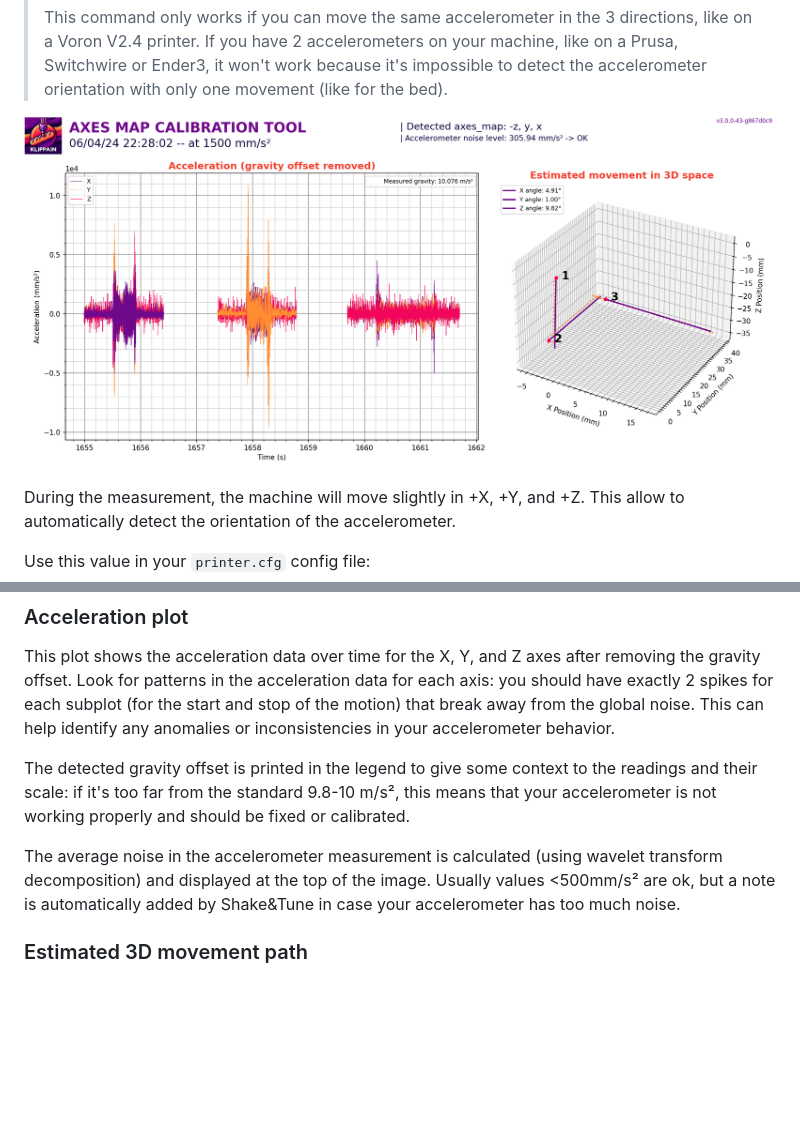
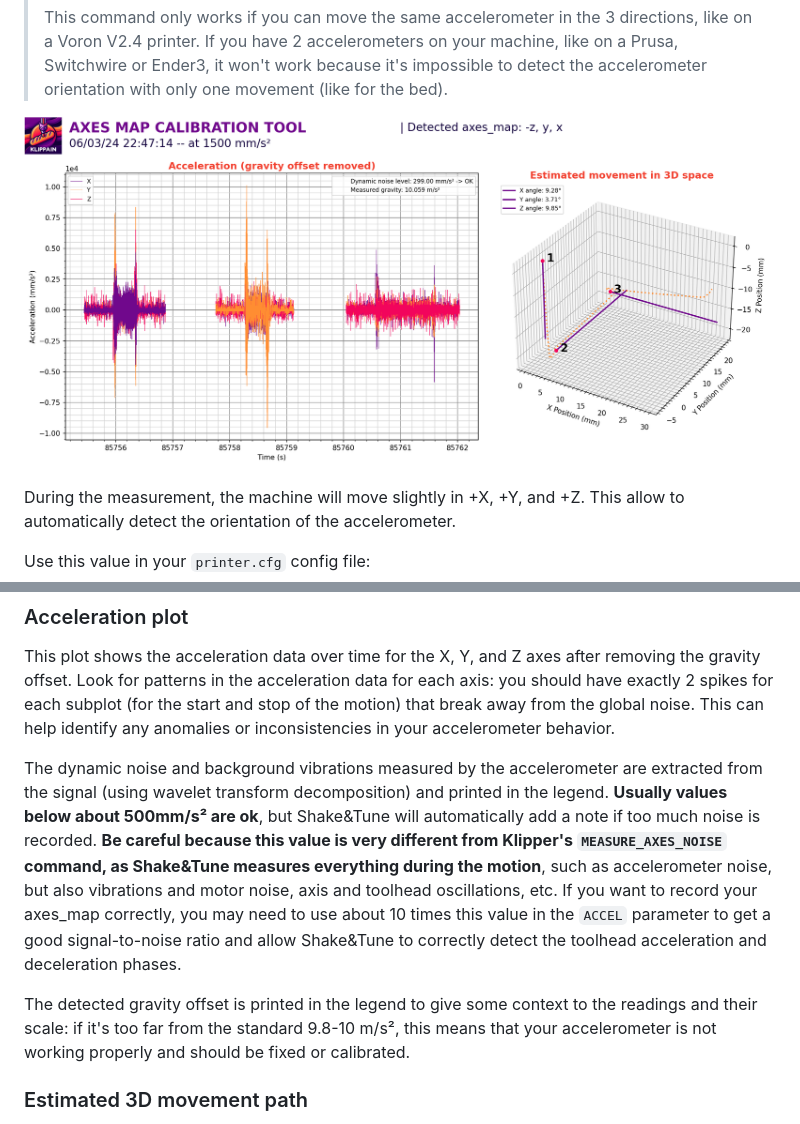
Before and after one commit to Frix-x/klippain-shaketune, a Markdown page: docs/macros/axes_map_calibration.md, 2 parts joined by grey strips. GitHub-like rendering; pictures changed too: docs/images/axesmap_example.png; blank space fills up the shorter version.

```diff
--- a/docs/macros/axes_map_calibration.md
+++ b/docs/macros/axes_map_calibration.md
@@ -36,9 +36,9 @@ axes_map: -z,y,x
 
 This plot shows the acceleration data over time for the X, Y, and Z axes after removing the gravity offset. Look for patterns in the acceleration data for each axis: you should have exactly 2 spikes for each subplot (for the start and stop of the motion) that break away from the global noise. This can help identify any anomalies or inconsistencies in your accelerometer behavior.
 
+The dynamic noise and background vibrations measured by the accelerometer are extracted from the signal (using wavelet transform decomposition) and printed in the legend. **Usually values below about 500mm/s² are ok**, but Shake&Tune will automatically add a note if too much noise is recorded. **Be careful because this value is very different from Klipper's `MEASURE_AXES_NOISE` command, as Shake&Tune measures everything during the motion**, such as accelerometer noise, but also vibrations and motor noise, axis and toolhead oscillations, etc. If you want to record your axes_map correctly, you may need to use about 10 times this value in the `ACCEL` parameter to get a good signal-to-noise ratio and allow Shake&Tune to correctly detect the toolhead acceleration and deceleration phases.
+
 The detected gravity offset is printed in the legend to give some context to the readings and their scale: if it's too far from the standard 9.8-10 m/s², this means that your accelerometer is not working properly and should be fixed or calibrated.
-
-The average noise in the accelerometer measurement is calculated (using wavelet transform decomposition) and displayed at the top of the image. Usually values <500mm/s² are ok, but a note is automatically added by Shake&Tune in case your accelerometer has too much noise.
 
 ### Estimated 3D movement path
 
```
Also changed, not shown: 1 other file.
